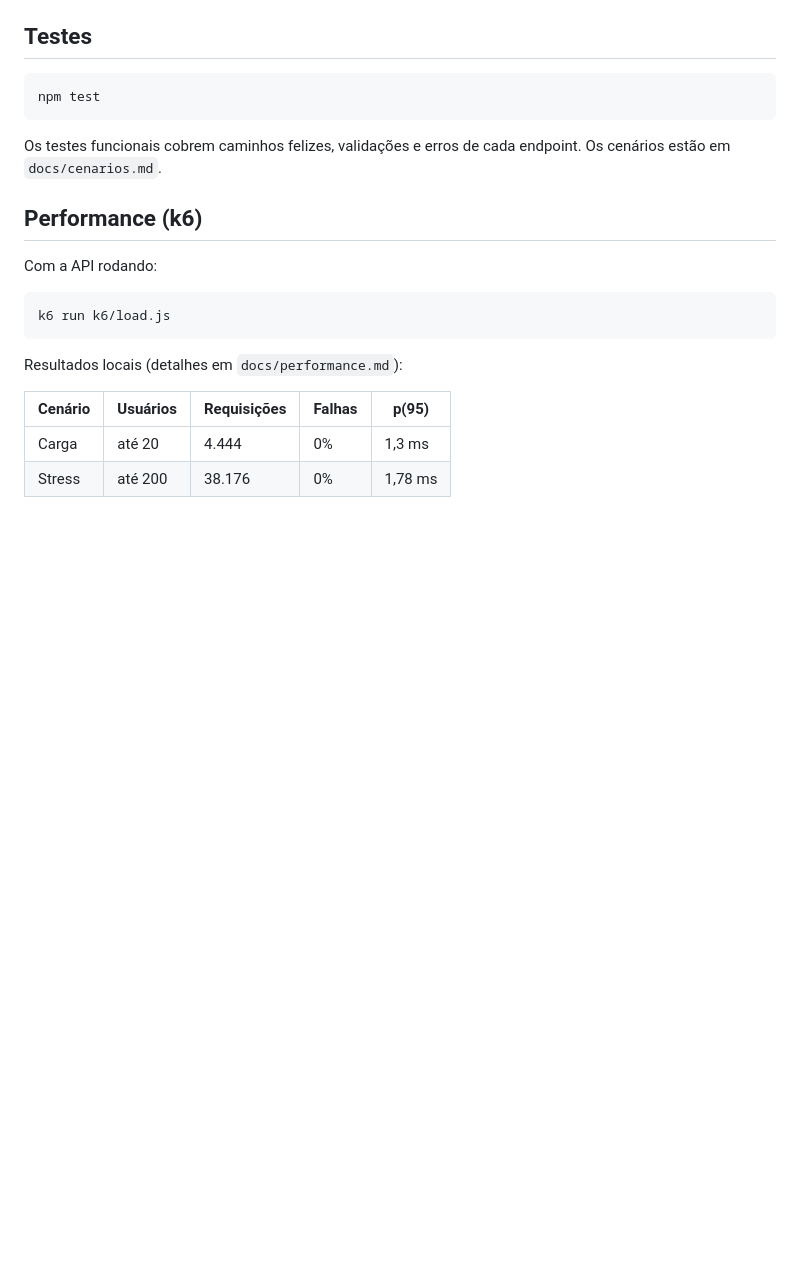
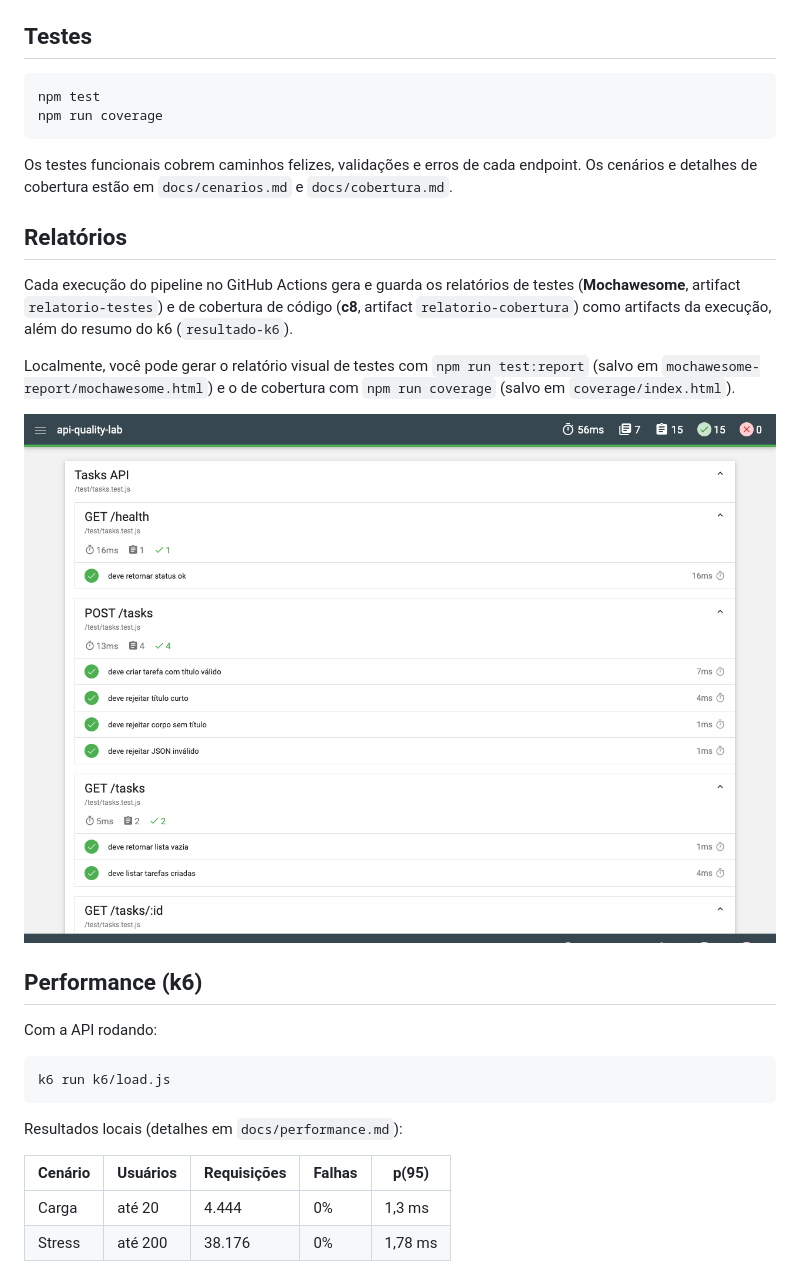
Before and after one commit to Saggini/api-quality-lab, a Markdown page: README.md, the part around the change. Drawn GitHub-style; pictures changed too: docs/img/relatorio.png (added); blank space fills up the shorter version.

````diff
--- a/README.md
+++ b/README.md
@@ -68,9 +68,18 @@ curl -X POST http://localhost:3000/tasks \
 
 ```bash
 npm test
+npm run coverage
 ```
 
-Os testes funcionais cobrem caminhos felizes, validações e erros de cada endpoint. Os cenários estão em `docs/cenarios.md`.
+Os testes funcionais cobrem caminhos felizes, validações e erros de cada endpoint. Os cenários e detalhes de cobertura estão em `docs/cenarios.md` e `docs/cobertura.md`.
+
+## Relatórios
+
+Cada execução do pipeline no GitHub Actions gera e guarda os relatórios de testes (**Mochawesome**, artifact `relatorio-testes`) e de cobertura de código (**c8**, artifact `relatorio-cobertura`) como artifacts da execução, além do resumo do k6 (`resultado-k6`).
+
+Localmente, você pode gerar o relatório visual de testes com `npm run test:report` (salvo em `mochawesome-report/mochawesome.html`) e o de cobertura com `npm run coverage` (salvo em `coverage/index.html`).
+
+![Relatório de testes](docs/img/relatorio.png)
 
 ## Performance (k6)
 
````
Also changed, not shown: docs/cenarios.md (+12 -0 lines), docs/cobertura.md (added, +28 -0 lines), 1 other file.
